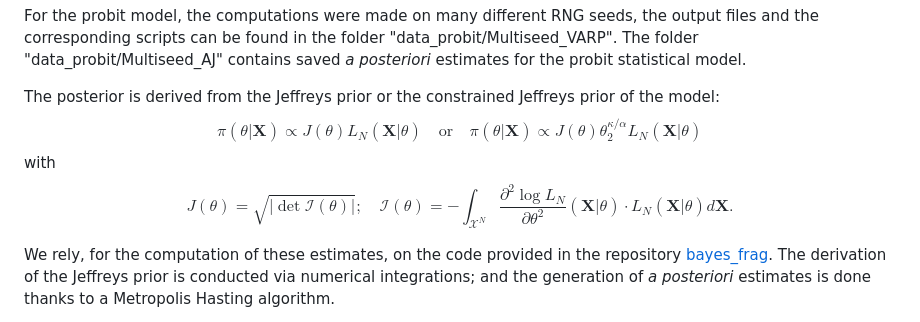
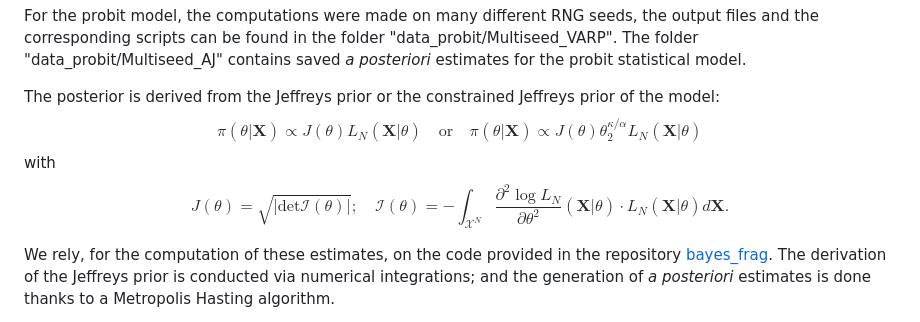
Before and after one commit to vbkantoine/Computo_VA-RP, a Markdown page: README.md, the part around the change. GitHub-like rendering.

```diff
--- a/README.md
+++ b/README.md
@@ -12,7 +12,7 @@ For the probit model, the computations were made on many different RNG seeds, th
 The posterior is derived from the Jeffreys prior or the constrained Jeffreys prior of the model:
     $$\pi(\theta|\mathbf{X}) \propto J(\theta)L_N(\mathbf{X}|\theta) \quad\text{or}\quad \pi(\theta|\mathbf{X}) \propto J(\theta)\theta_{2}^{\kappa/\alpha}L_N(\mathbf{X}|\theta)$$
 with
-    $$J(\theta)=\sqrt{|\det\mathcal{I}(\theta)|};\quad \mathcal{I}(\theta)=-\int_{\mathcal{X}^N}\frac{\partial^2\log L_N}{\partial\theta^2}(\mathbf{X}|\theta)\cdot L_N(\mathbf{X}|\theta)d\mathbf{X}.$$
+    $$J(\theta)=\sqrt{|\mathrm{det}\mathcal{I}(\theta)|};\quad \mathcal{I}(\theta)=-\int_{\mathcal{X}^N}\frac{\partial^2\log L_N}{\partial\theta^2}(\mathbf{X}|\theta)\cdot L_N(\mathbf{X}|\theta)d\mathbf{X}.$$
 
 We rely, for the computation of these estimates, on the code provided in the repository [bayes_frag](https://github.com/vbkantoine/bayes_frag).
 The derivation of the Jeffreys prior is conducted via numerical integrations; and the generation of *a posteriori* estimates is done thanks to a Metropolis Hasting algorithm.
```
